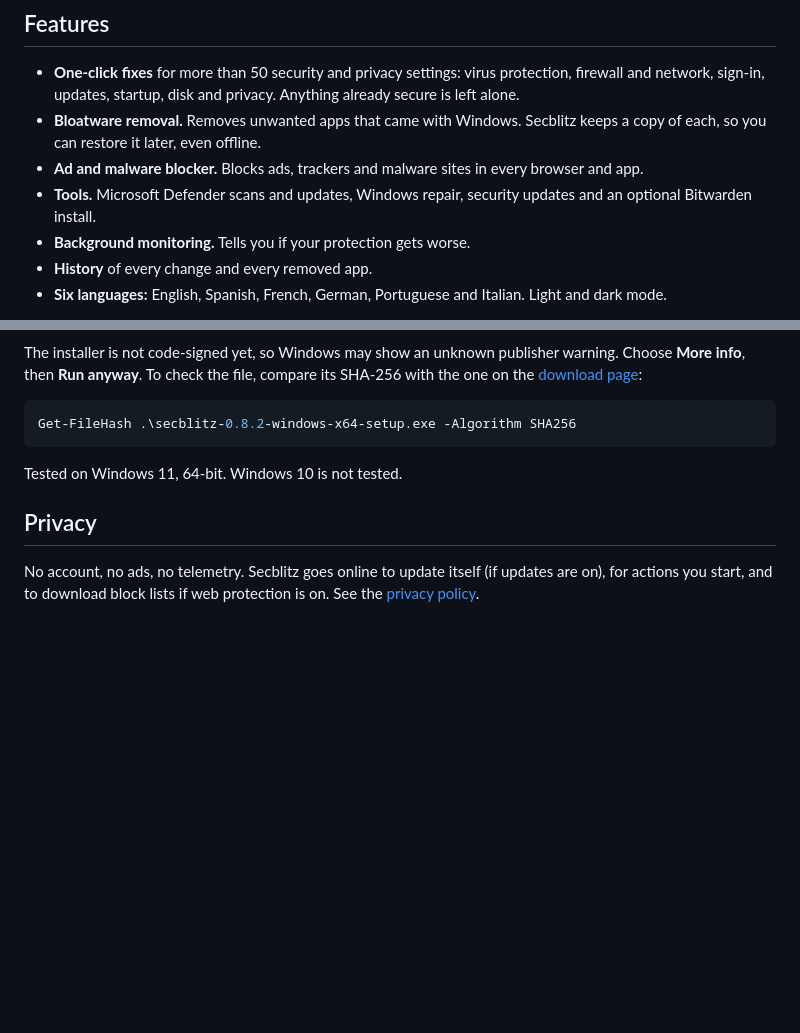
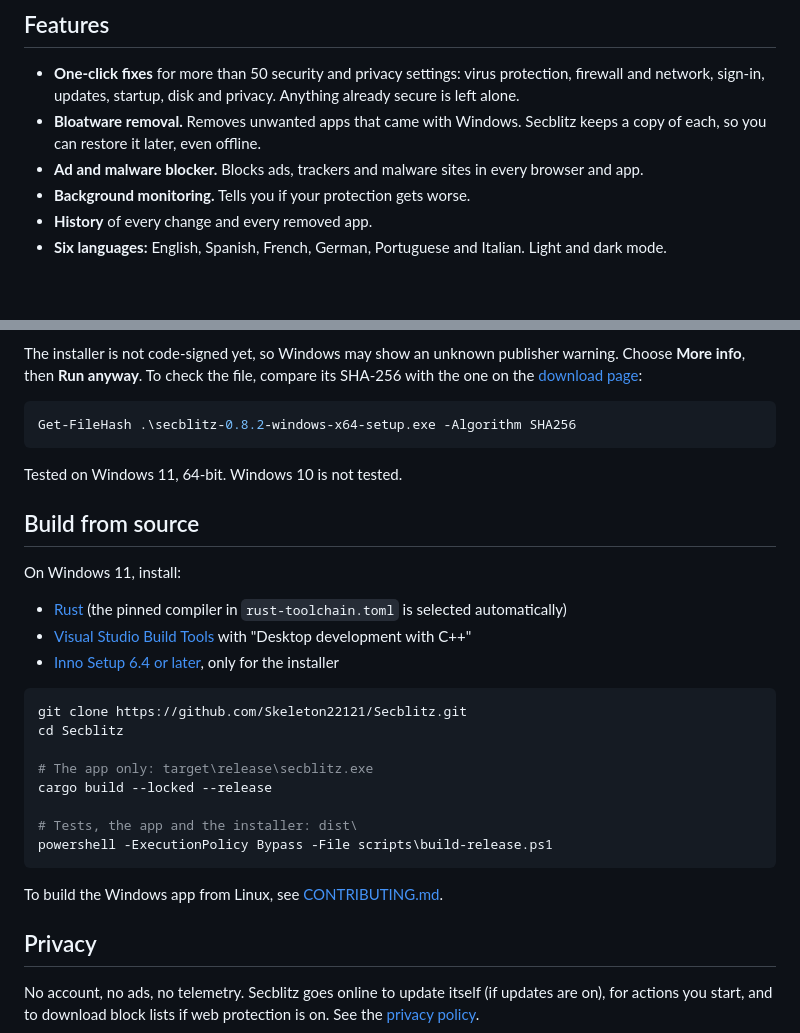
Before and after one commit to Skeleton22121/Secblitz, a Markdown page: README.md, 2 parts joined by grey strips. Drawn GitHub-style; blank space fills up the shorter version.

Commit message:
Add build from source steps to the README and drop the tools list from features

````diff
--- a/README.md
+++ b/README.md
@@ -30,7 +30,6 @@ Secblitz maximizes Windows security and privacy by fixing security holes and mis
 - **One-click fixes** for more than 50 security and privacy settings: virus protection, firewall and network, sign-in, updates, startup, disk and privacy. Anything already secure is left alone.
 - **Bloatware removal.** Removes unwanted apps that came with Windows. Secblitz keeps a copy of each, so you can restore it later, even offline.
 - **Ad and malware blocker.** Blocks ads, trackers and malware sites in every browser and app.
-- **Tools.** Microsoft Defender scans and updates, Windows repair, security updates and an optional Bitwarden install.
 - **Background monitoring.** Tells you if your protection gets worse.
 - **History** of every change and every removed app.
 - **Six languages:** English, Spanish, French, German, Portuguese and Italian. Light and dark mode.
@@ -49,6 +48,27 @@ Get-FileHash .\secblitz-0.8.2-windows-x64-setup.exe -Algorithm SHA256
 
 Tested on Windows 11, 64-bit. Windows 10 is not tested.
 
+## Build from source
+
+On Windows 11, install:
+
+- [Rust](https://rustup.rs) (the pinned compiler in `rust-toolchain.toml` is selected automatically)
+- [Visual Studio Build Tools](https://visualstudio.microsoft.com/downloads/) with "Desktop development with C++"
+- [Inno Setup 6.4 or later](https://jrsoftware.org/isinfo.php), only for the installer
+
+```powershell
+git clone https://github.com/Skeleton22121/Secblitz.git
+cd Secblitz
+
+# The app only: target\release\secblitz.exe
+cargo build --locked --release
+
+# Tests, the app and the installer: dist\
+powershell -ExecutionPolicy Bypass -File scripts\build-release.ps1
+```
+
+To build the Windows app from Linux, see [CONTRIBUTING.md](CONTRIBUTING.md).
+
 ## Privacy
 
 No account, no ads, no telemetry. Secblitz goes online to update itself (if updates are on), for actions you start, and to download block lists if web protection is on. See the [privacy policy](https://secblitz.lol/privacy.html).
````
